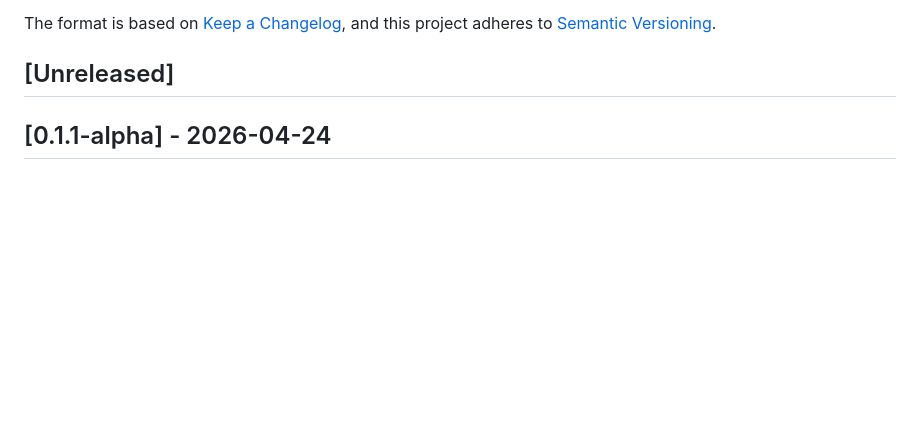
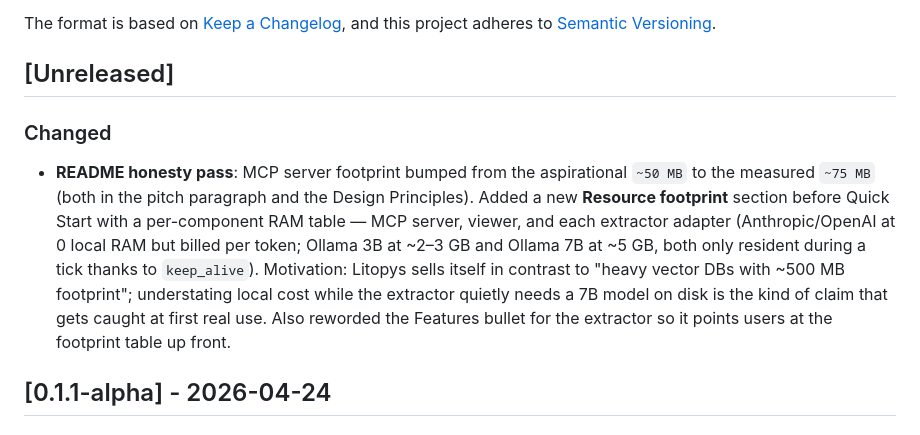
Before and after one commit to litopys-dev/litopys, a Markdown page: CHANGELOG.md, the part around the change. Drawn GitHub-style; blank space fills up the shorter version.

```diff
--- a/CHANGELOG.md
+++ b/CHANGELOG.md
@@ -6,6 +6,9 @@ The format is based on [Keep a Changelog](https://keepachangelog.com/en/1.1.0/),
 and this project adheres to [Semantic Versioning](https://semver.org/spec/v2.0.0.html).
 
 ## [Unreleased]
+
+### Changed
+- **README honesty pass**: MCP server footprint bumped from the aspirational `~50 MB` to the measured `~75 MB` (both in the pitch paragraph and the Design Principles). Added a new **Resource footprint** section before Quick Start with a per-component RAM table — MCP server, viewer, and each extractor adapter (Anthropic/OpenAI at 0 local RAM but billed per token; Ollama 3B at ~2–3 GB and Ollama 7B at ~5 GB, both only resident during a tick thanks to `keep_alive`). Motivation: Litopys sells itself in contrast to "heavy vector DBs with ~500 MB footprint"; understating local cost while the extractor quietly needs a 7B model on disk is the kind of claim that gets caught at first real use. Also reworded the Features bullet for the extractor so it points users at the footprint table up front.
 
 ## [0.1.1-alpha] - 2026-04-24
 
```
Also changed, not shown: README.md (+17 -3 lines).
